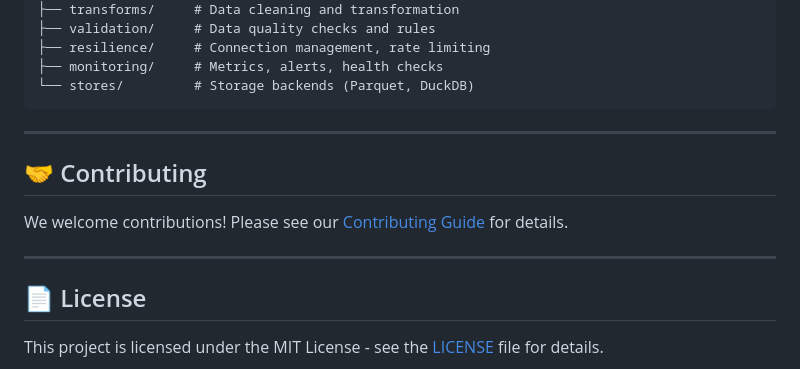
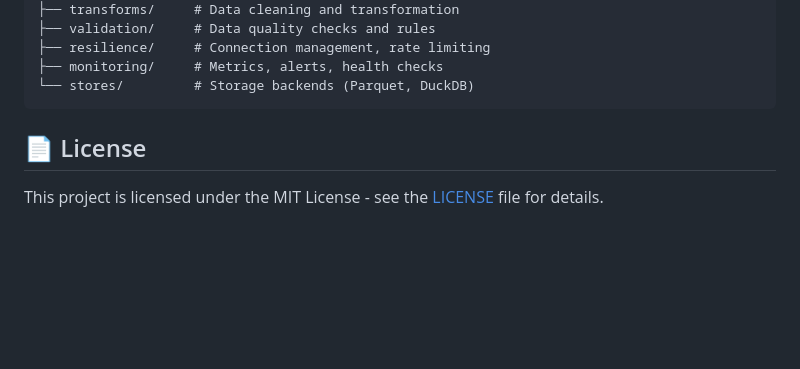
Before and after one commit to ZENTCH-Q/qldata-docs, a Markdown page: README.md, the part around the change. Drawn GitHub-style; blank space fills up the shorter version.

````diff
--- a/README.md
+++ b/README.md
@@ -210,15 +210,6 @@ qldata
 ├── monitoring/     # Metrics, alerts, health checks
 └── stores/         # Storage backends (Parquet, DuckDB)
 ```
-
----
-
-## 🤝 Contributing
-
-We welcome contributions! Please see our [Contributing Guide](https://zentch-q.github.io/qldata-docs/contributing/) for details.
-
----
-
 ## 📄 License
 
 This project is licensed under the MIT License - see the [LICENSE](LICENSE) file for details.
````
